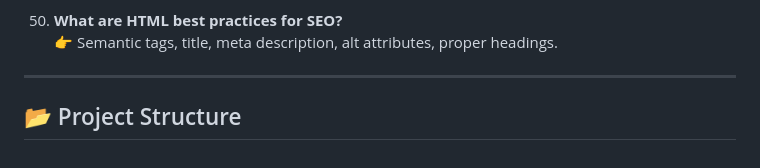
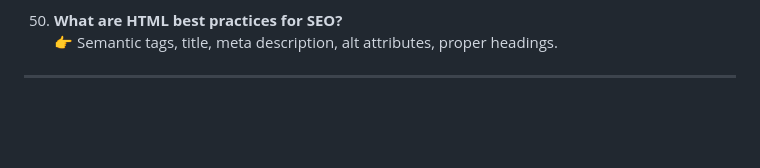
Before and after one commit to Mahnoor-Muhammad-Naeem/Interview-Ques-Ans, a Markdown page: HTML Interview Prep/HTML.md, the part around the change. GitHub-like rendering; blank space fills up the shorter version.

```diff
--- a/HTML Interview Prep/HTML.md
+++ b/HTML Interview Prep/HTML.md
@@ -380,5 +380,3 @@ Use it for **interview preparation** or as a **reference guide**.
 👉 Semantic tags, title, meta description, alt attributes, proper headings.
 
 ---
-
-## 📂 Project Structure
```
